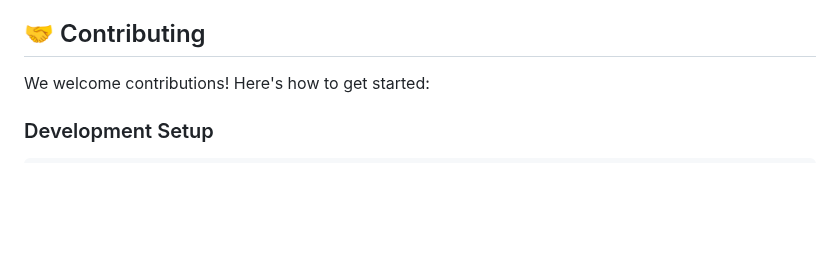
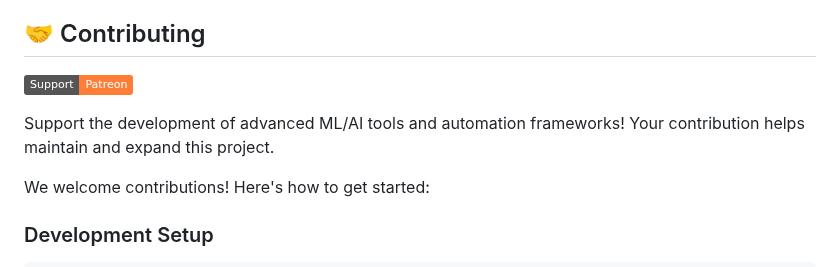
Before and after one commit to aikeymouse/model-training-module, a Markdown page: README.md, the part around the change. Rendered like a GitHub page; badges without logos; blank space fills up the shorter version.

```diff
--- a/README.md
+++ b/README.md
@@ -184,6 +184,10 @@ For detailed troubleshooting, see the specific documentation:
 
 ## 🤝 Contributing
 
+[![Patreon](https://img.shields.io/badge/Support-Patreon-orange?logo=patreon)](https://www.patreon.com/aikeymouse)
+
+Support the development of advanced ML/AI tools and automation frameworks! Your contribution helps maintain and expand this project.
+
 We welcome contributions! Here's how to get started:
 
 ### Development Setup
```
